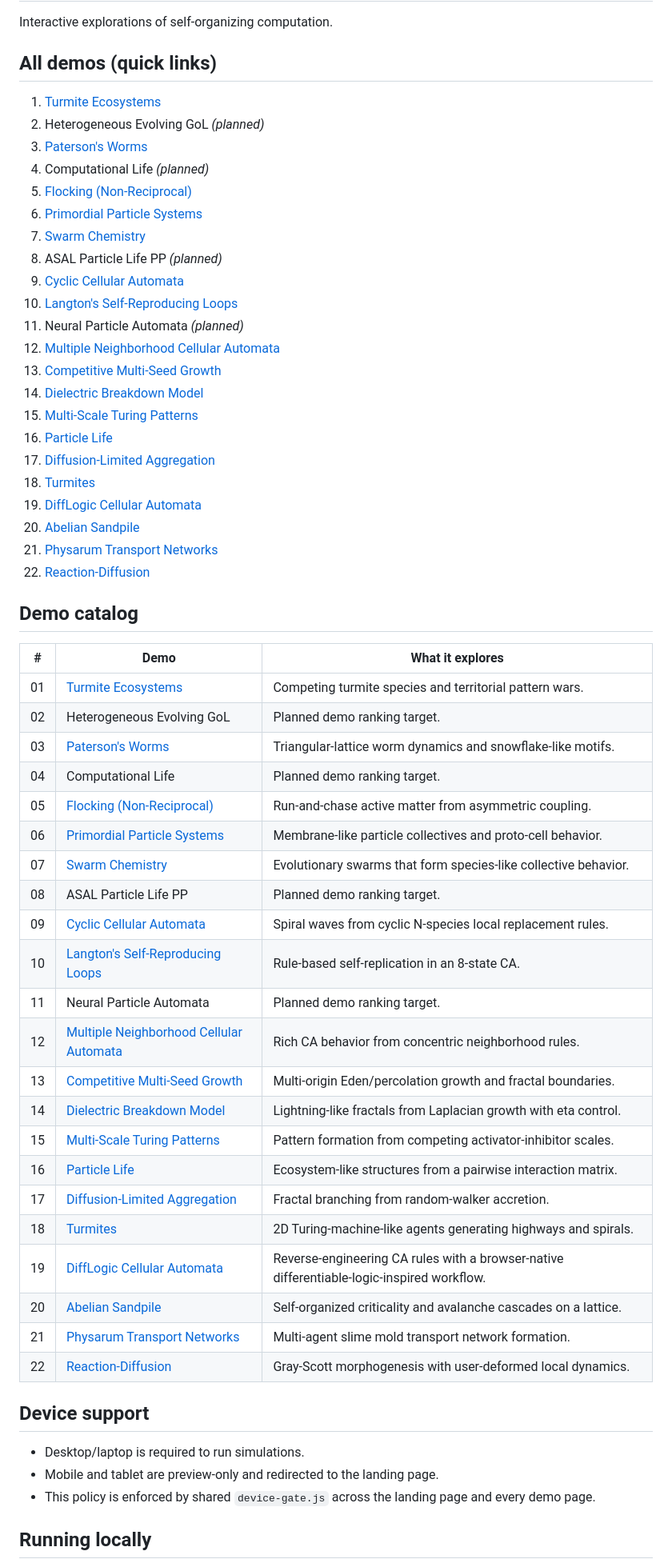
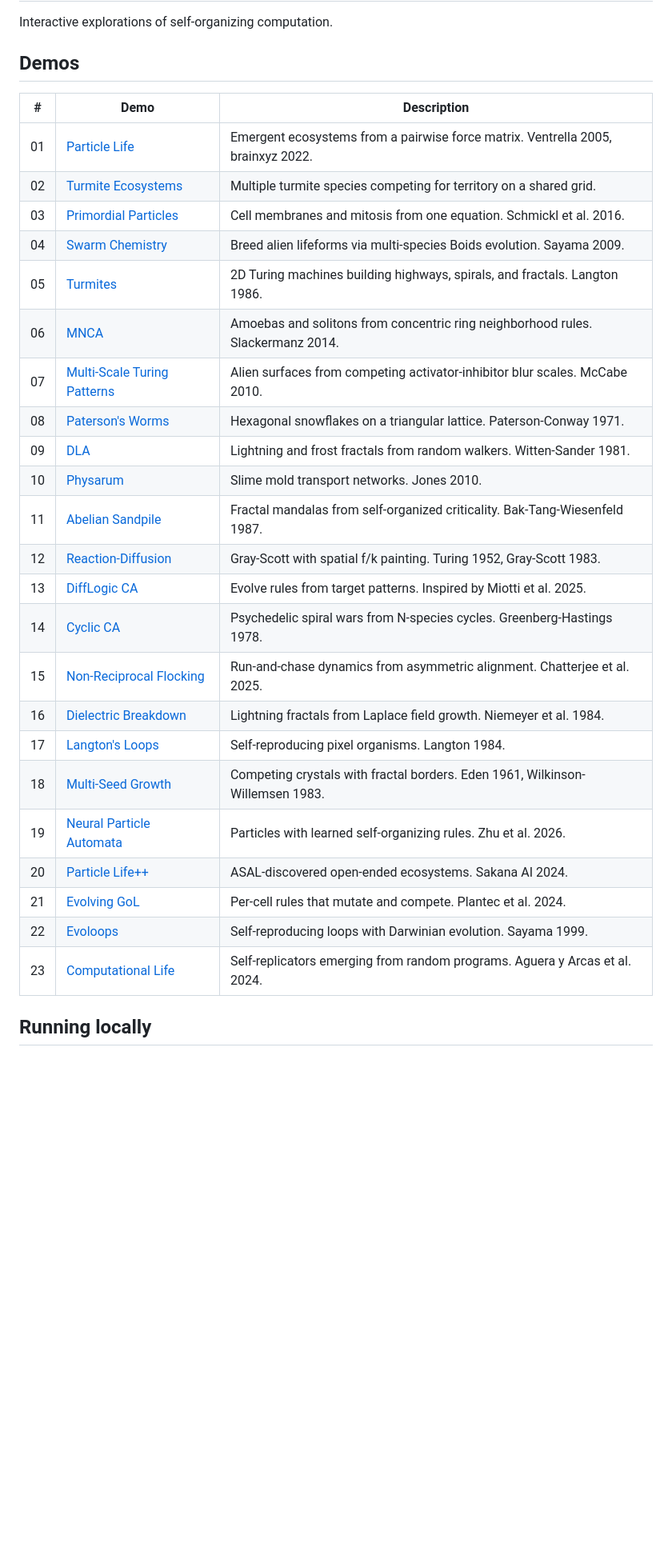
Before and after one commit to Ijtihed/emergentSystems, a Markdown page: README.md, the part around one of its changes. Shown at 80% size. Rendered like a GitHub page; blank space fills up the shorter version.

Commit message:
Fix README: all 23 demos are implemented, remove planned tags
Made-with: Cursor

```diff
--- a/README.md
+++ b/README.md
@@ -2,63 +2,33 @@
 
 Interactive explorations of self-organizing computation.
 
-## All demos (quick links)
+## Demos
 
-1. [Turmite Ecosystems](turmite-ecosystems/index.html)
-2. Heterogeneous Evolving GoL *(planned)*
-3. [Paterson's Worms](paterson-worms/index.html)
-4. Computational Life *(planned)*
-5. [Flocking (Non-Reciprocal)](flocking/index.html)
-6. [Primordial Particle Systems](primordial-particles/index.html)
-7. [Swarm Chemistry](swarm-chemistry/index.html)
-8. ASAL Particle Life PP *(planned)*
-9. [Cyclic Cellular Automata](cyclic-ca/index.html)
-10. [Langton's Self-Reproducing Loops](langton-loops/index.html)
-11. Neural Particle Automata *(planned)*
-12. [Multiple Neighborhood Cellular Automata](mnca/index.html)
-13. [Competitive Multi-Seed Growth](multi-seed-growth/index.html)
-14. [Dielectric Breakdown Model](dielectric-breakdown/index.html)
-15. [Multi-Scale Turing Patterns](turing-patterns/index.html)
-16. [Particle Life](particle-life/index.html)
-17. [Diffusion-Limited Aggregation](dla/index.html)
-18. [Turmites](turmites/index.html)
-19. [DiffLogic Cellular Automata](difflogic-ca/index.html)
-20. [Abelian Sandpile](sandpile/index.html)
-21. [Physarum Transport Networks](physarum/index.html)
-22. [Reaction-Diffusion](reaction-diffusion/index.html)
-
-## Demo catalog
-
-| # | Demo | What it explores |
-|---|------|------------------|
-| 01 | [Turmite Ecosystems](turmite-ecosystems/index.html) | Competing turmite species and territorial pattern wars. |
-| 02 | Heterogeneous Evolving GoL | Planned demo ranking target. |
-| 03 | [Paterson's Worms](paterson-worms/index.html) | Triangular-lattice worm dynamics and snowflake-like motifs. |
-| 04 | Computational Life | Planned demo ranking target. |
-| 05 | [Flocking (Non-Reciprocal)](flocking/index.html) | Run-and-chase active matter from asymmetric coupling. |
-| 06 | [Primordial Particle Systems](primordial-particles/index.html) | Membrane-like particle collectives and proto-cell behavior. |
-| 07 | [Swarm Chemistry](swarm-chemistry/index.html) | Evolutionary swarms that form species-like collective behavior. |
-| 08 | ASAL Particle Life PP | Planned demo ranking target. |
-| 09 | [Cyclic Cellular Automata](cyclic-ca/index.html) | Spiral waves from cyclic N-species local replacement rules. |
-| 10 | [Langton's Self-Reproducing Loops](langton-loops/index.html) | Rule-based self-replication in an 8-state CA. |
-| 11 | Neural Particle Automata | Planned demo ranking target. |
-| 12 | [Multiple Neighborhood Cellular Automata](mnca/index.html) | Rich CA behavior from concentric neighborhood rules. |
-| 13 | [Competitive Multi-Seed Growth](multi-seed-growth/index.html) | Multi-origin Eden/percolation growth and fractal boundaries. |
-| 14 | [Dielectric Breakdown Model](dielectric-breakdown/index.html) | Lightning-like fractals from Laplacian growth with eta control. |
-| 15 | [Multi-Scale Turing Patterns](turing-patterns/index.html) | Pattern formation from competing activator-inhibitor scales. |
-| 16 | [Particle Life](particle-life/index.html) | Ecosystem-like structures from a pairwise interaction matrix. |
-| 17 | [Diffusion-Limited Aggregation](dla/index.html) | Fractal branching from random-walker accretion. |
-| 18 | [Turmites](turmites/index.html) | 2D Turing-machine-like agents generating highways and spirals. |
-| 19 | [DiffLogic Cellular Automata](difflogic-ca/index.html) | Reverse-engineering CA rules with a browser-native differentiable-logic-inspired workflow. |
-| 20 | [Abelian Sandpile](sandpile/index.html) | Self-organized criticality and avalanche cascades on a lattice. |
-| 21 | [Physarum Transport Networks](physarum/index.html) | Multi-agent slime mold transport network formation. |
-| 22 | [Reaction-Diffusion](reaction-diffusion/index.html) | Gray-Scott morphogenesis with user-deformed local dynamics. |
-
-## Device support
-
-- Desktop/laptop is required to run simulations.
-- Mobile and tablet are preview-only and redirected to the landing page.
-- This policy is enforced by shared `device-gate.js` across the landing page and every demo page.
+| # | Demo | Description |
+|---|------|-------------|
+| 01 | [Particle Life](particle-life/index.html) | Emergent ecosystems from a pairwise force matrix. Ventrella 2005, brainxyz 2022. |
+| 02 | [Turmite Ecosystems](turmite-ecosystems/index.html) | Multiple turmite species competing for territory on a shared grid. |
+| 03 | [Primordial Particles](primordial-particles/index.html) | Cell membranes and mitosis from one equation. Schmickl et al. 2016. |
+| 04 | [Swarm Chemistry](swarm-chemistry/index.html) | Breed alien lifeforms via multi-species Boids evolution. Sayama 2009. |
+| 05 | [Turmites](turmites/index.html) | 2D Turing machines building highways, spirals, and fractals. Langton 1986. |
+| 06 | [MNCA](mnca/index.html) | Amoebas and solitons from concentric ring neighborhood rules. Slackermanz 2014. |
+| 07 | [Multi-Scale Turing Patterns](turing-patterns/index.html) | Alien surfaces from competing activator-inhibitor blur scales. McCabe 2010. |
+| 08 | [Paterson's Worms](paterson-worms/index.html) | Hexagonal snowflakes on a triangular lattice. Paterson-Conway 1971. |
+| 09 | [DLA](dla/index.html) | Lightning and frost fractals from random walkers. Witten-Sander 1981. |
+| 10 | [Physarum](physarum/index.html) | Slime mold transport networks. Jones 2010. |
+| 11 | [Abelian Sandpile](sandpile/index.html) | Fractal mandalas from self-organized criticality. Bak-Tang-Wiesenfeld 1987. |
+| 12 | [Reaction-Diffusion](reaction-diffusion/index.html) | Gray-Scott with spatial f/k painting. Turing 1952, Gray-Scott 1983. |
+| 13 | [DiffLogic CA](difflogic-ca/index.html) | Evolve rules from target patterns. Inspired by Miotti et al. 2025. |
+| 14 | [Cyclic CA](cyclic-ca/index.html) | Psychedelic spiral wars from N-species cycles. Greenberg-Hastings 1978. |
+| 15 | [Non-Reciprocal Flocking](flocking/index.html) | Run-and-chase dynamics from asymmetric alignment. Chatterjee et al. 2025. |
+| 16 | [Dielectric Breakdown](dielectric-breakdown/index.html) | Lightning fractals from Laplace field growth. Niemeyer et al. 1984. |
+| 17 | [Langton's Loops](langton-loops/index.html) | Self-reproducing pixel organisms. Langton 1984. |
+| 18 | [Multi-Seed Growth](multi-seed-growth/index.html) | Competing crystals with fractal borders. Eden 1961, Wilkinson-Willemsen 1983. |
+| 19 | [Neural Particle Automata](neural-particles/index.html) | Particles with learned self-organizing rules. Zhu et al. 2026. |
+| 20 | [Particle Life++](particle-life-plus/index.html) | ASAL-discovered open-ended ecosystems. Sakana AI 2024. |
+| 21 | [Evolving GoL](het-gol/index.html) | Per-cell rules that mutate and compete. Plantec et al. 2024. |
+| 22 | [Evoloops](evoloops/index.html) | Self-reproducing loops with Darwinian evolution. Sayama 1999. |
+| 23 | [Computational Life](computational-life/index.html) | Self-replicators emerging from random programs. Aguera y Arcas et al. 2024. |
 
 ## Running locally
 
```
Also changed, not shown: other parts of README.md (+24 -20 lines).
